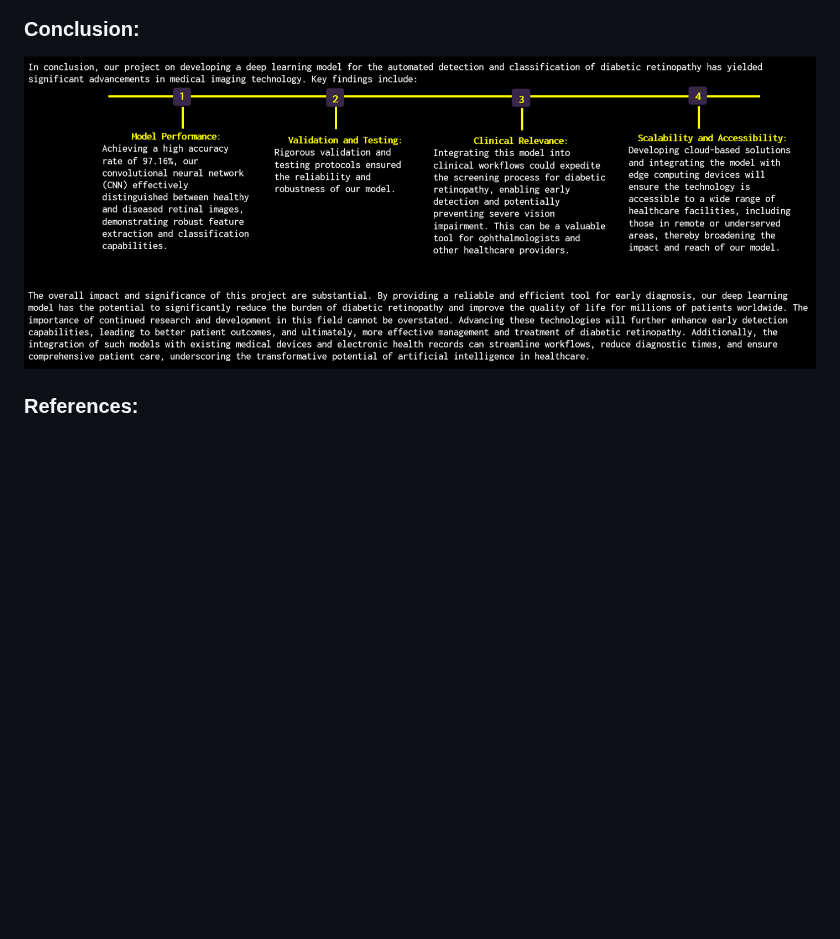
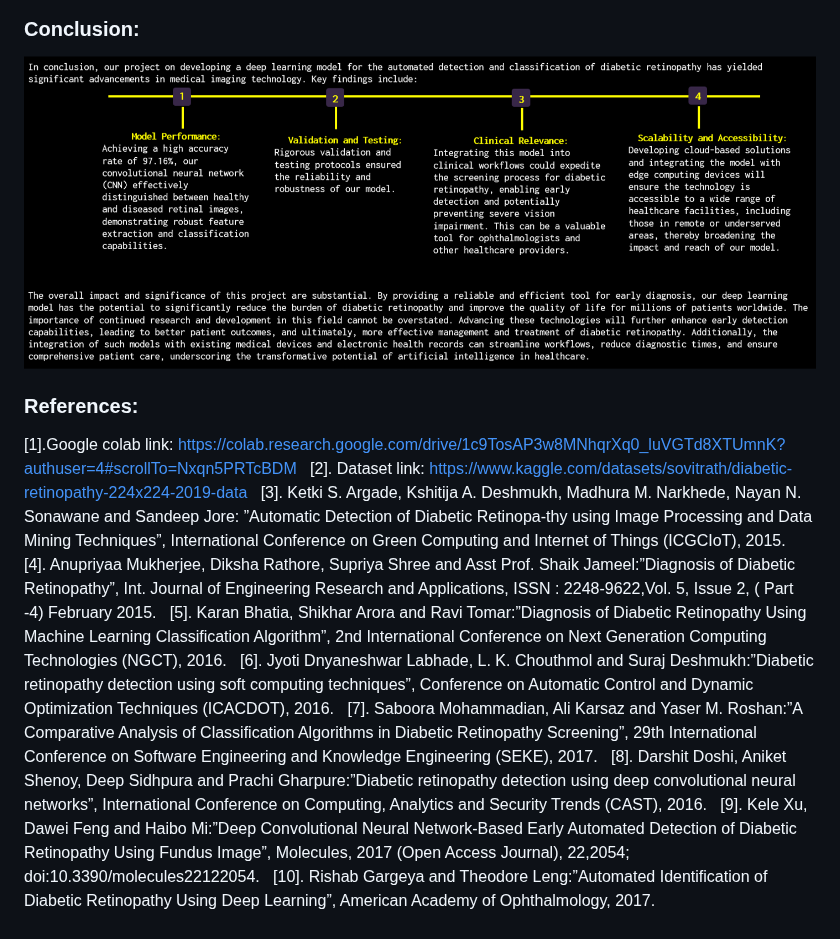
Before and after one commit to addyarishabh/Master-Thesis, a Markdown page: README.md, the part around the change. Rendered like a GitHub page; blank space fills up the shorter version.

```diff
--- a/README.md
+++ b/README.md
@@ -70,6 +70,26 @@ Given the limitations of manual testing, there is an urgent need for an automate
 
 ### Conclusion:
 
-![login](https://github.com/addyarishabh/Master-Thesis/blob/167f8e8057857ab781fff46f67f796cb40773f89/Conclusion.png?raw=true)
+![login](https://github.com/addyarishabh/Master-Thesis/blob/7b59683014fe7a1668965f13eff17ebbb7b1c8b0/Conclusion.png?raw=true)
 
 ### References:
+
+[1].Google colab link: https://colab.research.google.com/drive/1c9TosAP3w8MNhqrXq0_luVGTd8XTUmnK?authuser=4#scrollTo=Nxqn5PRTcBDM
+
+[2]. Dataset link: https://www.kaggle.com/datasets/sovitrath/diabetic-retinopathy-224x224-2019-data
+
+[3]. Ketki S. Argade, Kshitija A. Deshmukh, Madhura M. Narkhede, Nayan N. Sonawane and Sandeep Jore: ”Automatic Detection of Diabetic Retinopa-thy using Image Processing and Data Mining Techniques”, International Conference on Green Computing and Internet of Things (ICGCIoT), 2015.
+
+[4]. Anupriyaa Mukherjee, Diksha Rathore, Supriya Shree and Asst Prof. Shaik Jameel:”Diagnosis of Diabetic Retinopathy”, Int. Journal of Engineering Research and Applications, ISSN : 2248-9622,Vol. 5, Issue 2, ( Part -4) February 2015.
+
+[5]. Karan Bhatia, Shikhar Arora and Ravi Tomar:”Diagnosis of Diabetic Retinopathy Using Machine Learning Classification Algorithm”, 2nd International Conference on Next Generation Computing Technologies (NGCT), 2016.
+
+[6]. Jyoti Dnyaneshwar Labhade, L. K. Chouthmol and Suraj Deshmukh:”Diabetic retinopathy detection using soft computing techniques”, Conference on Automatic Control and Dynamic Optimization Techniques (ICACDOT), 2016.
+
+[7]. Saboora Mohammadian, Ali Karsaz and Yaser M. Roshan:”A Comparative Analysis of Classification Algorithms in Diabetic Retinopathy Screening”, 29th International Conference on Software Engineering and Knowledge Engineering (SEKE), 2017.
+
+[8]. Darshit Doshi, Aniket Shenoy, Deep Sidhpura and Prachi Gharpure:”Diabetic retinopathy detection using deep convolutional neural networks”, International Conference on Computing, Analytics and Security Trends (CAST), 2016.
+
+[9]. Kele Xu, Dawei Feng and Haibo Mi:”Deep Convolutional Neural Network-Based Early Automated Detection of Diabetic Retinopathy Using Fundus Image”, Molecules, 2017 (Open Access Journal), 22,2054; doi:10.3390/molecules22122054.
+
+[10]. Rishab Gargeya and Theodore Leng:”Automated Identification of Diabetic Retinopathy Using Deep Learning”, American Academy of Ophthalmology, 2017.
```
